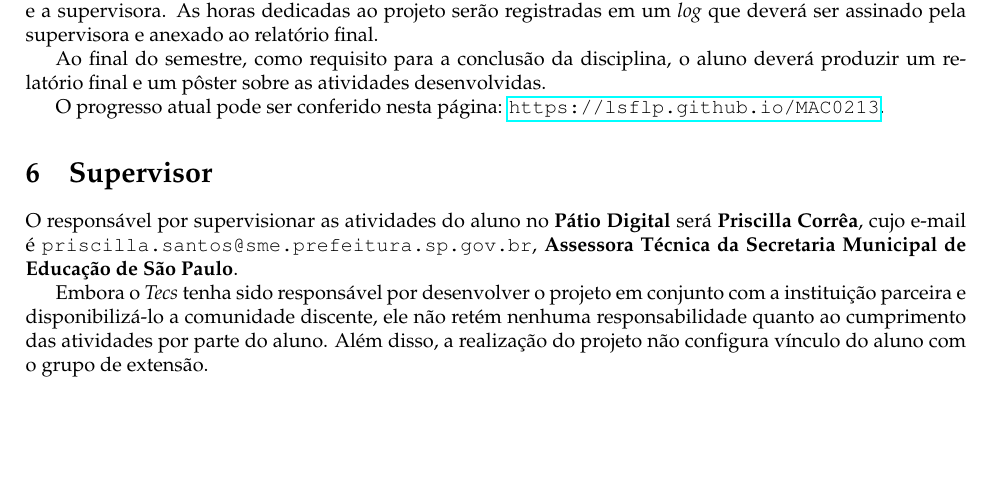
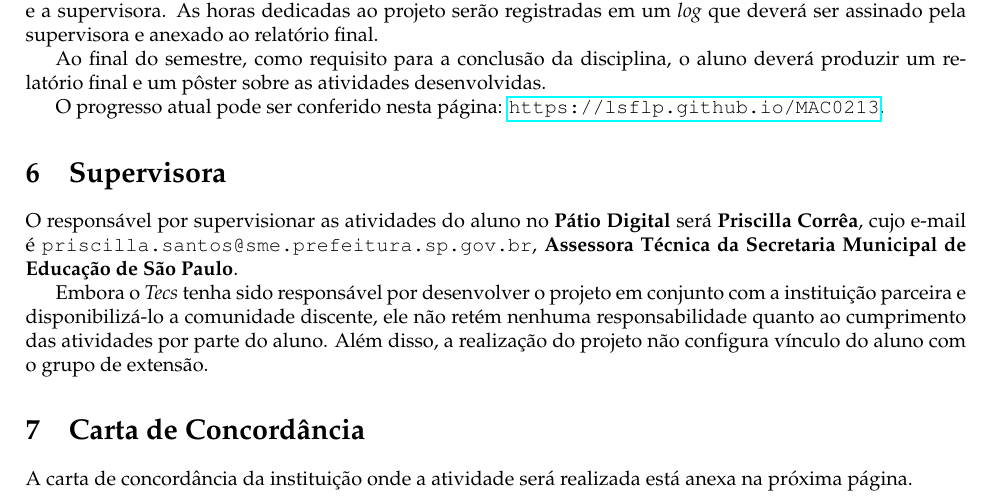
Before and after one commit to lsflp/MAC0213, a LaTeX document (Proposta/proposta.tex): part of page 3 of 3 before the commit and part of page 3 of 4 after it, cut so that both start at the same text, the shorter picture padded with empty space. Compiled offline with pdfLaTeX.

Commit message:
Colocando a carta de concordância

```diff
--- a/Proposta/proposta.tex
+++ b/Proposta/proposta.tex
@@ -5,6 +5,7 @@
 \usepackage{tabularx}
 \usepackage{palatino}
 \usepackage{hyperref}
+\usepackage{pdfpages}
 \usepackage[margin=2.5cm]{geometry}
 
 \title{\textbf{MAC0213 - Atividade Curricular em Comunidade \\ Projeto 5: Desenvolvimento de análises de dados históricos}}
@@ -85,12 +86,18 @@ O projeto será acompanhando e monitorado com base no cronograma previamente ali
 
 Ao final do semestre, como requisito para a conclusão da disciplina, o aluno deverá produzir um relatório final e um pôster sobre as atividades desenvolvidas.
 
-O progresso atual pode ser conferido nesta página:  \url{https://lsflp.github.io/MAC0213}.
+O progresso atual pode ser conferido nesta página: \url{https://lsflp.github.io/MAC0213}.
 
-\section{Supervisor}
+\section{Supervisora}
 
 O responsável por supervisionar as atividades do aluno  no \textbf{Pátio Digital} será \textbf{Priscilla Corrêa}, cujo e-mail é \texttt{priscilla.santos@sme.prefeitura.sp.gov.br}, \textbf{Assessora Técnica da Secretaria Municipal de Educação de São Paulo}.
 
 Embora o \textit{Tecs} tenha sido responsável por desenvolver o projeto em conjunto com a instituição parceira e disponibilizá-lo a comunidade discente, ele não retém nenhuma responsabilidade quanto ao cumprimento das atividades por parte do aluno. Além disso, a realização do projeto não configura vínculo do aluno com o grupo de extensão.
 
+\section{Carta de Concordância}
+
+A carta de concordância da instituição onde a atividade será realizada está anexa na próxima página.
+
+\includepdf{declaracaoanalisedados.pdf}
+
 \end{document}
```
Also changed, not shown: Proposta/declaracaoanalisedados.pdf (added), Proposta/proposta.pdf.
